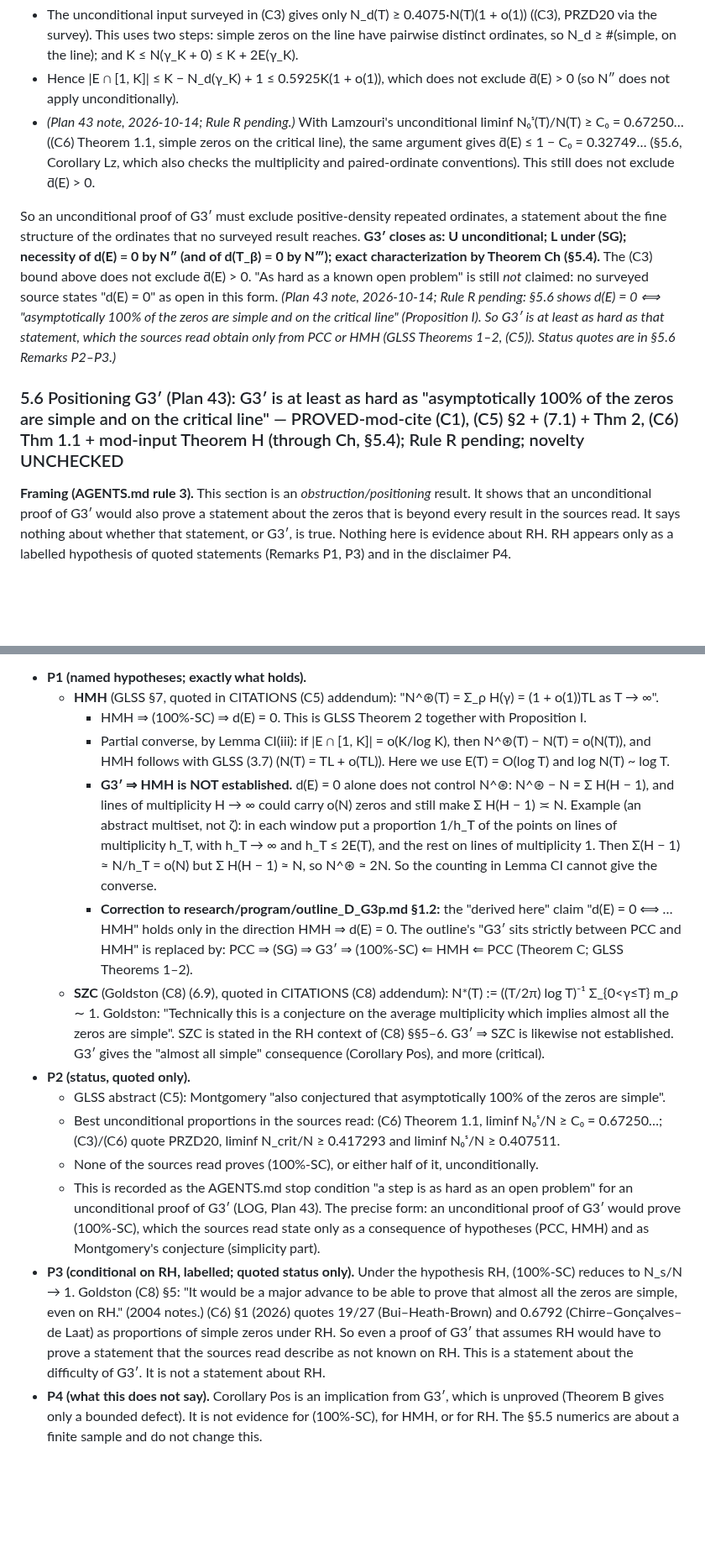
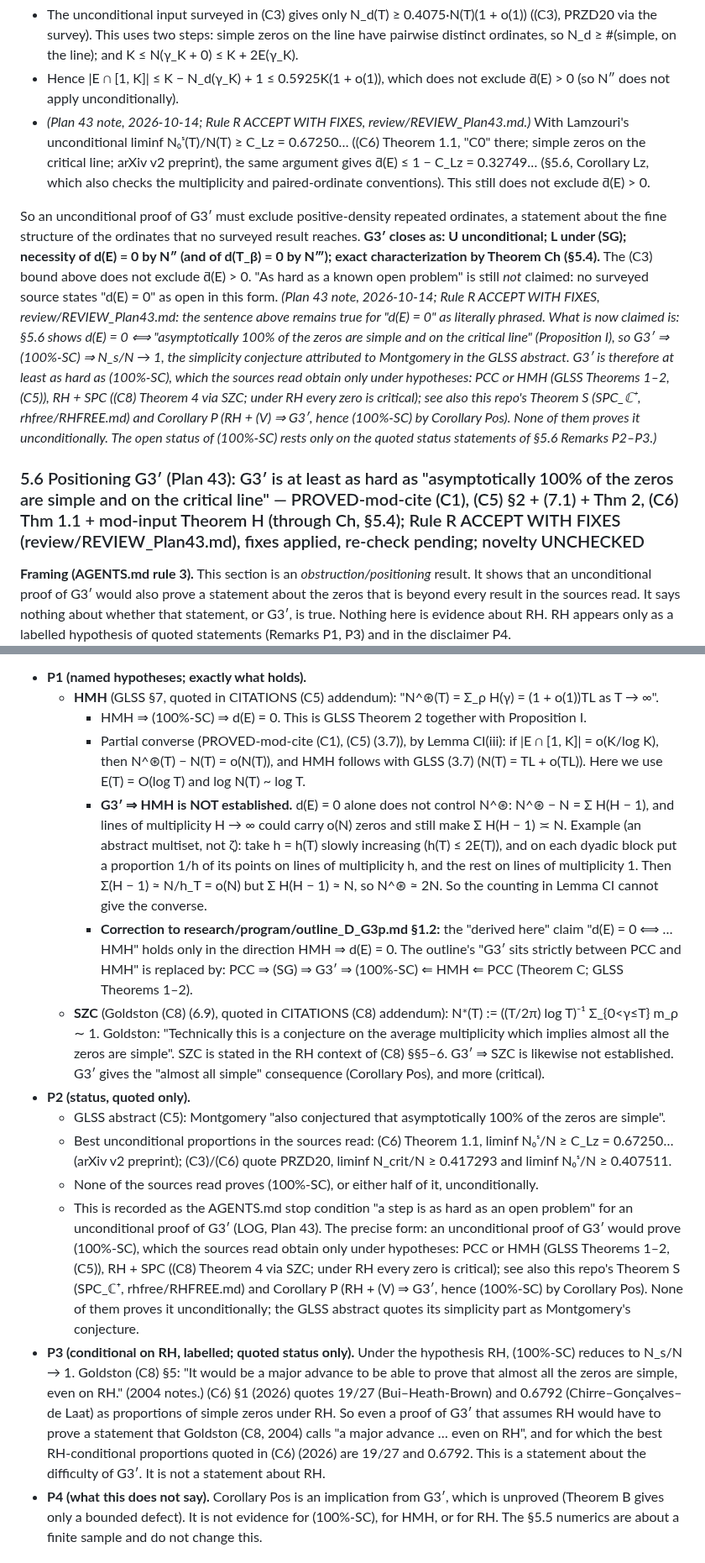
Before and after one commit to speagleg/jacobi-asymptotics, a Markdown page: research/G3prime/PROOF.md, 2 parts joined by grey strips. Shown at 84% size. Rendered like a GitHub page; blank space fills up the shorter version.

```diff
--- a/research/G3prime/PROOF.md
+++ b/research/G3prime/PROOF.md
@@ -767,8 +767,9 @@ A repeated ordinate comes from a multiple zero or from two distinct zeros on one
   K ≤ N(γ_K + 0) ≤ K + 2E(γ_K).
 - Hence |E ∩ [1, K]| ≤ K − N_d(γ_K) + 1 ≤ 0.5925K(1 + o(1)), which does not exclude d̄(E) > 0 (so N″ does not apply
   unconditionally).
-- *(Plan 43 note, 2026-10-14; Rule R pending.)* With Lamzouri's unconditional liminf N₀ˢ(T)/N(T) ≥ C₀ = 0.67250…
-  ((C6) Theorem 1.1, simple zeros on the critical line), the same argument gives d̄(E) ≤ 1 − C₀ = 0.32749… (§5.6,
+- *(Plan 43 note, 2026-10-14; Rule R ACCEPT WITH FIXES, review/REVIEW_Plan43.md.)* With Lamzouri's unconditional liminf N₀ˢ(T)/N(T) ≥ C_Lz = 0.67250…
+  ((C6) Theorem 1.1, "C0" there; simple zeros on the critical line; arXiv v2 preprint), the same argument gives
+  d̄(E) ≤ 1 − C_Lz = 0.32749… (§5.6,
   Corollary Lz, which also checks the multiplicity and paired-ordinate conventions). This still does not exclude
   d̄(E) > 0.
 
@@ -776,11 +777,13 @@ So an unconditional proof of G3′ must exclude positive-density repeated ordina
 structure of the ordinates that no surveyed result reaches. **G3′ closes as: U unconditional; L under (SG); necessity
 of d(E) = 0 by N″ (and of d(T_β) = 0 by N‴); exact characterization by Theorem Ch (§5.4).** The (C3) bound above does not exclude d̄(E) > 0. "As hard as a known
 open problem" is still *not* claimed: no surveyed source states "d(E) = 0" as open in this form. *(Plan 43 note, 2026-10-14; Rule R
-pending: §5.6 shows d(E) = 0 ⟺ "asymptotically 100% of the zeros are simple and on the critical line" (Proposition I).
-So G3′ is at least as hard as that statement, which the sources read obtain only from PCC or HMH (GLSS Theorems 1–2,
-(C5)). Status quotes are in §5.6 Remarks P2–P3.)*
+ACCEPT WITH FIXES, review/REVIEW_Plan43.md: the sentence above remains true for "d(E) = 0" as literally phrased. What
+is now claimed is: §5.6 shows d(E) = 0 ⟺ "asymptotically 100% of the zeros are simple and on the critical line"
+(Proposition I), so G3′ ⇒ (100%-SC) ⇒ N_s/N → 1, the simplicity conjecture attributed to Montgomery in the GLSS abstract.
+G3′ is therefore at least as hard as (100%-SC), which the sources read obtain only under hypotheses: PCC or HMH (GLSS Theorems 1–2, (C5)), RH + SPC ((C8) Theorem 4 via SZC; under RH every zero is critical); see also this repo's Theorem S (SPC_ℂ⁺, rhfree/RHFREE.md) and Corollary P (RH + (V) ⇒ G3′, hence (100%-SC) by Corollary Pos). None of them proves it unconditionally. The open status of
+(100%-SC) rests only on the quoted status statements of §5.6 Remarks P2–P3.)*
 
-### 5.6 Positioning G3′ (Plan 43): G3′ is at least as hard as "asymptotically 100% of the zeros are simple and on the critical line" — PROVED-mod-cite (C1), (C5) §2 + (7.1) + Thm 2, (C6) Thm 1.1 + mod-input Theorem H (through Ch, §5.4); Rule R pending; novelty UNCHECKED
+### 5.6 Positioning G3′ (Plan 43): G3′ is at least as hard as "asymptotically 100% of the zeros are simple and on the critical line" — PROVED-mod-cite (C1), (C5) §2 + (7.1) + Thm 2, (C6) Thm 1.1 + mod-input Theorem H (through Ch, §5.4); Rule R ACCEPT WITH FIXES (review/REVIEW_Plan43.md), fixes applied, re-check pending; novelty UNCHECKED
 
 **Framing (AGENTS.md rule 3).** This section is an *obstruction/positioning* result. It shows that an unconditional
 proof of G3′ would also prove a statement about the zeros that is beyond every result in the sources read. It says
@@ -951,12 +963,12 @@ PCC, and of GLSS Theorem 2, derived from HMH.
 - **P1 (named hypotheses; exactly what holds).**
   - **HMH** (GLSS §7, quoted in CITATIONS (C5) addendum): "N^⊛(T) = Σ_ρ H(γ) = (1 + o(1))TL as T → ∞".
     - HMH ⇒ (100%-SC) ⇒ d(E) = 0. This is GLSS Theorem 2 together with Proposition I.
-    - Partial converse, by Lemma CI(iii): if |E ∩ [1, K]| = o(K/log K), then N^⊛(T) − N(T) = o(N(T)), and HMH follows
+    - Partial converse (PROVED-mod-cite (C1), (C5) (3.7)), by Lemma CI(iii): if |E ∩ [1, K]| = o(K/log K), then N^⊛(T) − N(T) = o(N(T)), and HMH follows
       with GLSS (3.7) (N(T) = TL + o(TL)). Here we use E(T) = O(log T) and log N(T) ~ log T.
     - **G3′ ⇒ HMH is NOT established.** d(E) = 0 alone does not control N^⊛: N^⊛ − N = Σ H(H − 1), and lines of
       multiplicity H → ∞ could carry o(N) zeros and still make Σ H(H − 1) ≍ N. Example (an abstract multiset, not ζ):
-      in each window put a proportion 1/h_T of the points on lines of multiplicity h_T, with h_T → ∞ and h_T ≤ 2E(T),
-      and the rest on lines of multiplicity 1. Then Σ(H − 1) ≈ N/h_T = o(N) but Σ H(H − 1) ≈ N, so N^⊛ ≈ 2N. So the
+      take h = h(T) slowly increasing (h(T) ≤ 2E(T)), and on each dyadic block put a proportion 1/h of its points on
+      lines of multiplicity h, and the rest on lines of multiplicity 1. Then Σ(H − 1) ≈ N/h_T = o(N) but Σ H(H − 1) ≈ N, so N^⊛ ≈ 2N. So the
       counting in Lemma CI cannot give the converse.
     - **Correction to research/program/outline_D_G3p.md §1.2:** the "derived here" claim "d(E) = 0 ⟺ … HMH" holds only
       in the direction HMH ⇒ d(E) = 0. The outline's "G3′ sits strictly between PCC and HMH" is replaced by:
@@ -967,17 +979,18 @@ PCC, and of GLSS Theorem 2, derived from HMH.
     "almost all simple" consequence (Corollary Pos), and more (critical).
 - **P2 (status, quoted only).**
   - GLSS abstract (C5): Montgomery "also conjectured that asymptotically 100% of the zeros are simple".
-  - Best unconditional proportions in the sources read: (C6) Theorem 1.1, liminf N₀ˢ/N ≥ C₀ = 0.67250…; (C3)/(C6)
+  - Best unconditional proportions in the sources read: (C6) Theorem 1.1, liminf N₀ˢ/N ≥ C_Lz = 0.67250… (arXiv v2 preprint); (C3)/(C6)
     quote PRZD20, liminf N_crit/N ≥ 0.417293 and liminf N₀ˢ/N ≥ 0.407511.
   - None of the sources read proves (100%-SC), or either half of it, unconditionally.
   - This is recorded as the AGENTS.md stop condition "a step is as hard as an open problem" for an unconditional
     proof of G3′ (LOG, Plan 43). The precise form: an unconditional proof of G3′ would prove (100%-SC), which the
-    sources read state only as a consequence of hypotheses (PCC, HMH) and as Montgomery's conjecture (simplicity part).
+    sources read obtain only under hypotheses: PCC or HMH (GLSS Theorems 1–2, (C5)), RH + SPC ((C8) Theorem 4 via SZC; under RH every zero is critical); see also this repo's Theorem S (SPC_ℂ⁺, rhfree/RHFREE.md) and Corollary P (RH + (V) ⇒ G3′, hence (100%-SC) by Corollary Pos). None of them proves it unconditionally; the GLSS abstract quotes its simplicity part as Montgomery's conjecture.
 - **P3 (conditional on RH, labelled; quoted status only).** Under the hypothesis RH, (100%-SC) reduces to
   N_s/N → 1. Goldston (C8) §5: "It would be a major advance to be able to prove that almost all the zeros are simple,
   even on RH." (2004 notes.) (C6) §1 (2026) quotes 19/27 (Bui–Heath-Brown) and 0.6792 (Chirre–Gonçalves–de Laat) as proportions of simple
-  zeros under RH. So even a proof of G3′ that assumes RH would have to prove a statement that the sources read describe
-  as not known on RH. This is a statement about the difficulty of G3′. It is not a statement about RH.
+  zeros under RH. So even a proof of G3′ that assumes RH would have to prove a statement that Goldston (C8, 2004) calls
+  "a major advance … even on RH", and for which the best RH-conditional proportions quoted in (C6) (2026) are 19/27 and
+  0.6792. This is a statement about the difficulty of G3′. It is not a statement about RH.
 - **P4 (what this does not say).** Corollary Pos is an implication from G3′, which is unproved (Theorem B gives only a
   bounded defect). It is not evidence for (100%-SC), for HMH, or for RH. The §5.5 numerics are about a finite sample and
   do not change this.
```
Also changed, not shown: other parts of research/G3prime/PROOF.md (+17 -8 lines), research/G3prime/LOG.md (+20 -5 lines), 1 other file.
